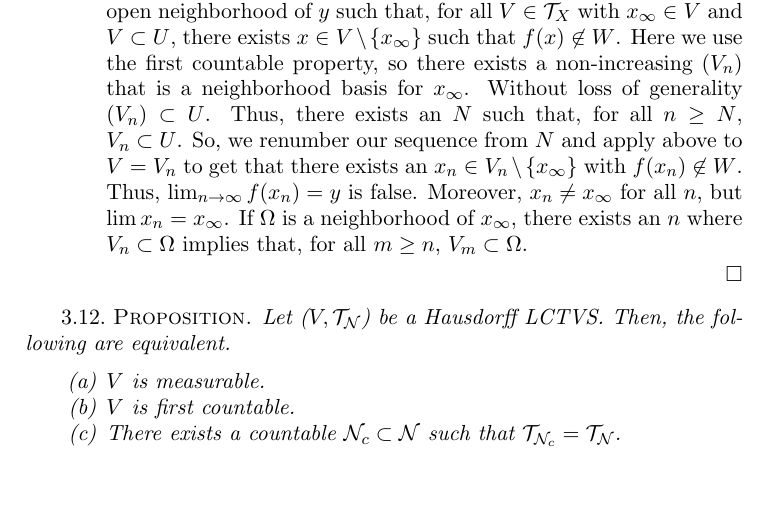
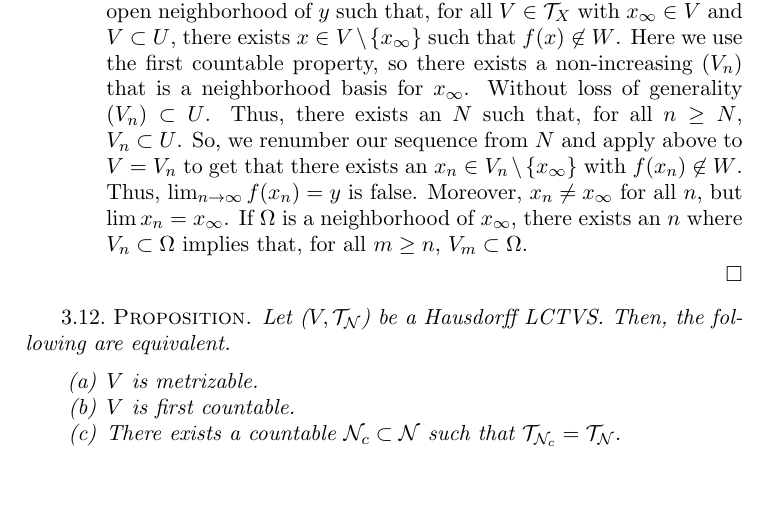
Before and after one commit to ghseeli/grad-school-notes, a LaTeX book (Real Analysis/real-analysis-notes.tex): part of page 43 of 52, cut so that both start at the same text. Compiled offline with pdfLaTeX.

Commit message:
Fixed a math typo @MareoRaft found.

```diff
--- a/Real Analysis/real-analysis-notes.tex
+++ b/Real Analysis/real-analysis-notes.tex
@@ -2378,7 +2378,7 @@ using the standard trick.
   Let (\(V,\Top_\norms\)) be a Hausdorff LCTVS. Then, the following
   are equivalent.
   \begin{enumerate}
-  \item \(V\) is measurable.
+  \item \(V\) is metrizable.
   \item \(V\) is first countable.
   \item There exists a countable \(\norms_c \subset \norms\) such that
   \(\Top_{\norms_c} = \Top_\norms\).
```
